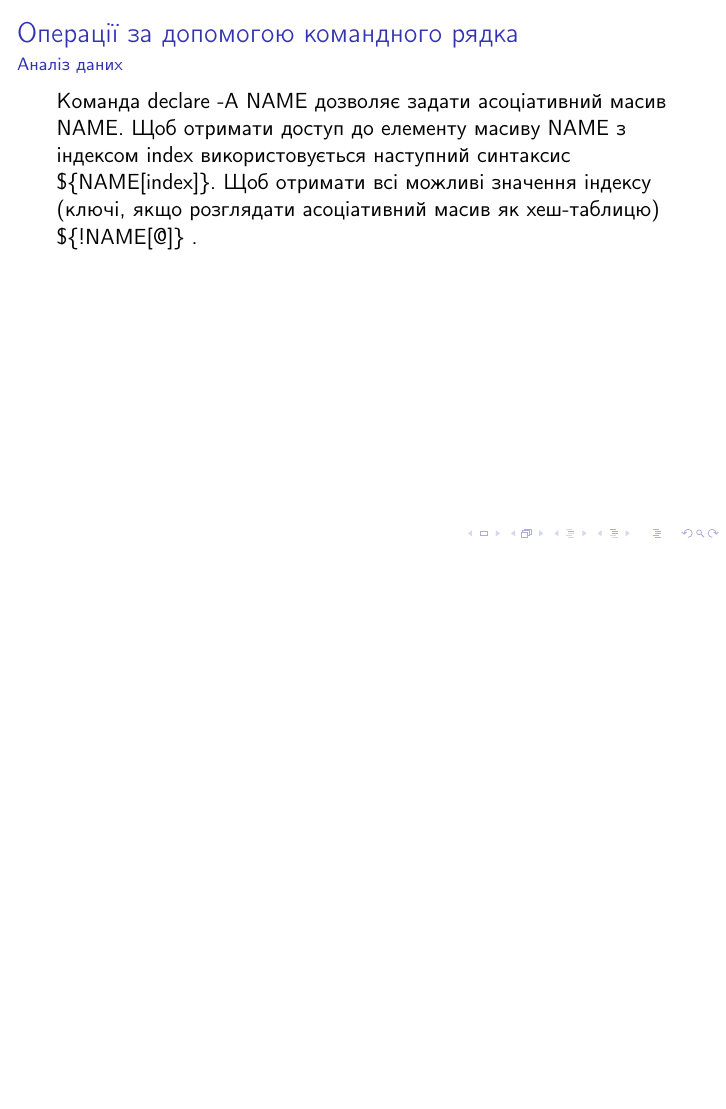
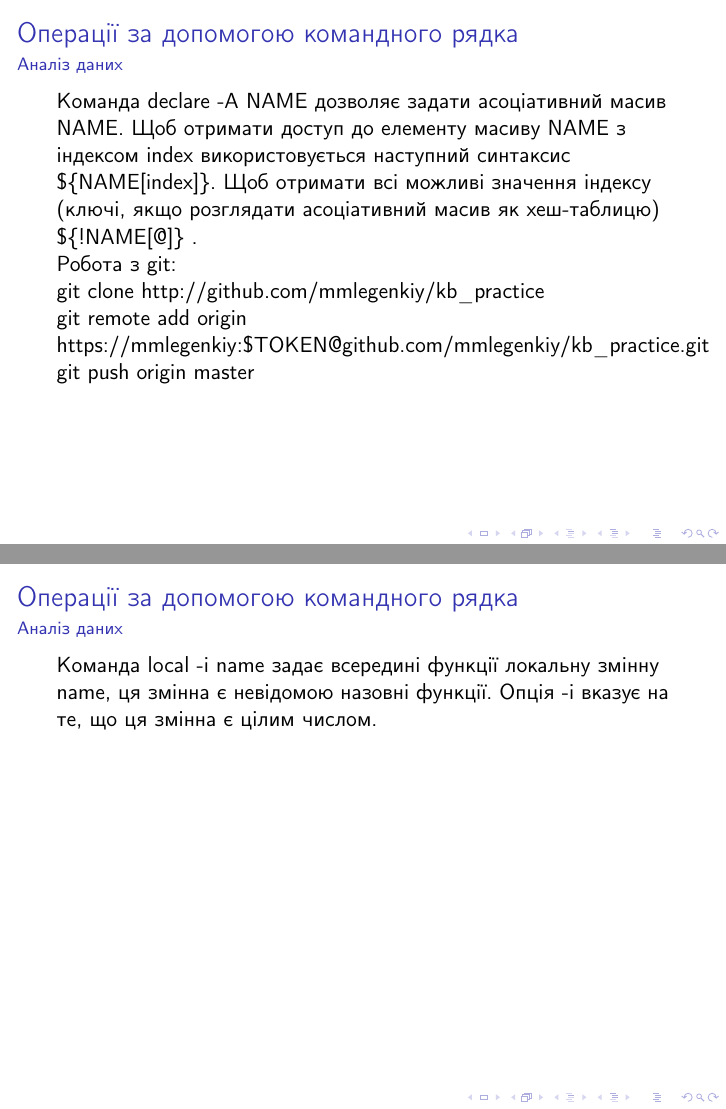
Before and after one commit to mmlegenkiy/kb_practice, LaTeX slides (kb_inf.tex): page 29 of 29 before the commit and pages 29 and 30 of 30 after it, the two joined at a grey line, the shorter picture padded with empty space. Compiled offline with pdfLaTeX.

```diff
--- a/kb_inf.tex
+++ b/kb_inf.tex
@@ -605,7 +605,20 @@
 	\framesubtitle{\insertsubsection}
 Команда declare -A NAME дозволяє задати асоціативний масив NAME. Щоб отримати доступ до елементу масиву NAME з індексом index використовується наступний синтаксис \$\{NAME[index]\}. Щоб отримати всі можливі значення індексу (ключі, якщо розглядати асоціативний масив як хеш-таблицю) \$\{!NAME[@]\} .
 
+Робота з git:
+
+git clone http://github.com/mmlegenkiy/kb\textunderscore practice
+
+git remote add origin https://mmlegenkiy:\$TOKEN@github.com/mmlegenkiy/kb\textunderscore practice.git
+
+git push origin master
 
 \end{frame}
 
+\begin{frame}
+	\frametitle{\insertsection}
+	\framesubtitle{\insertsubsection}
+Команда local -i name задає всередині функції локальну змінну name, ця змінна є невідомою назовні функції. Опція -i вказує на те, що ця змінна є цілим числом.
+\end{frame}
+
 \end{document}
```
Also changed, not shown: 3 other files.
